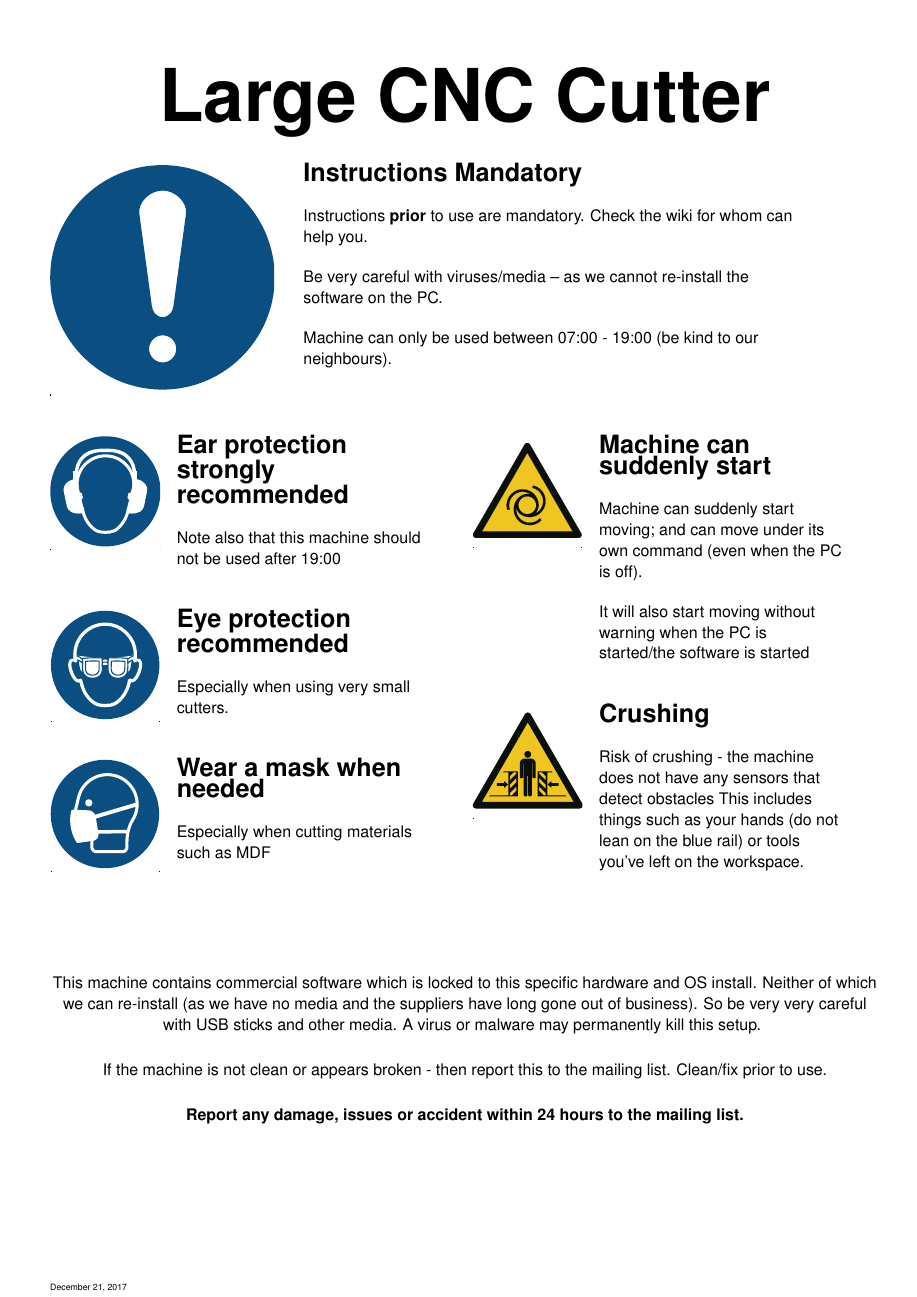
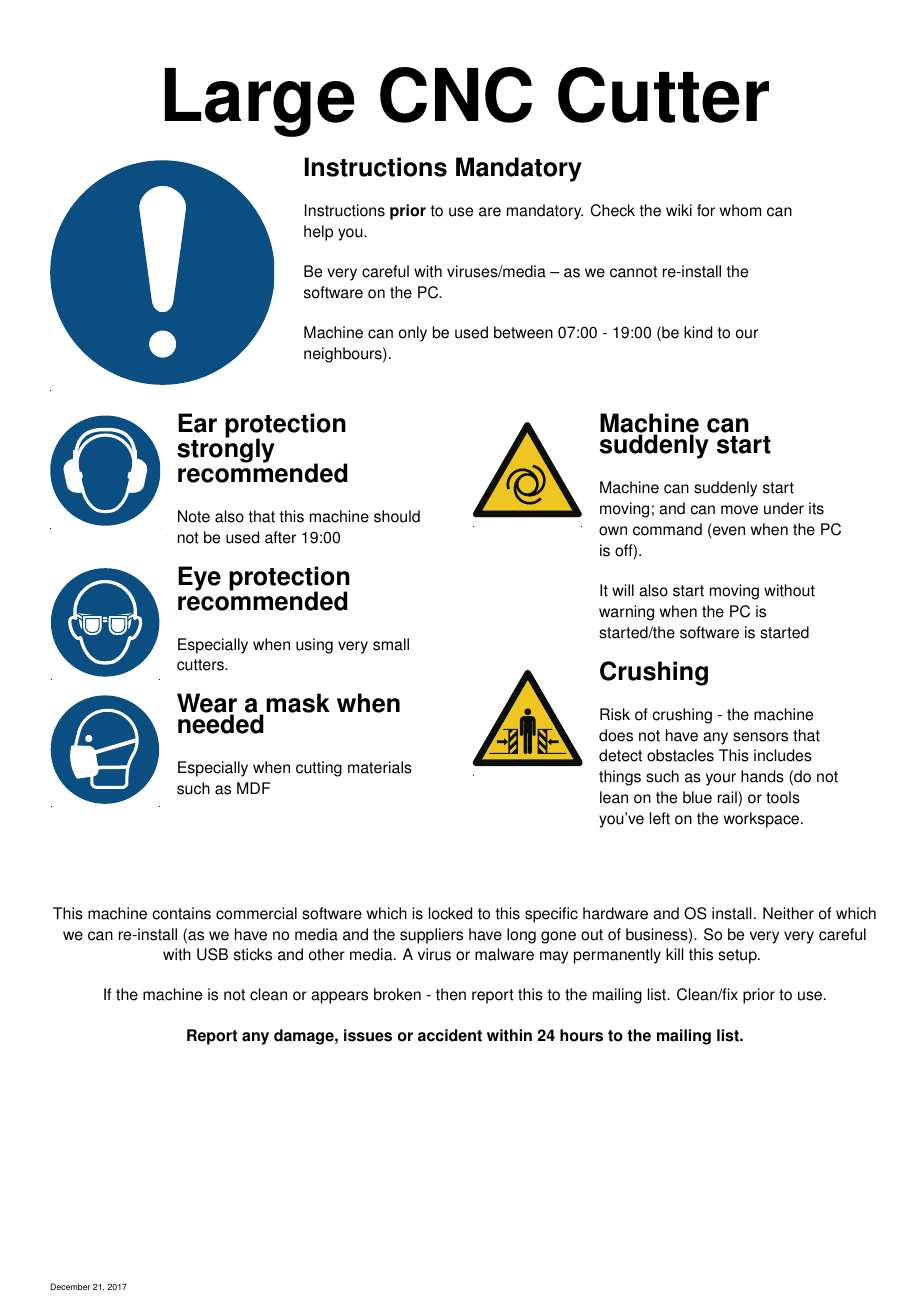
Before and after one commit to nough/SafetySheetsMachines, a LaTeX book (safety-sheets.tex, which reads base.tex): page 1 of 20. Compiled offline with pdfLaTeX.

Commit message:
tweak sizes.

```diff
--- a/base.tex
+++ b/base.tex
@@ -31,7 +31,7 @@
 		{\LARGE \textbf{#2}}
 
 		#5
-		\vspace{1cm}
+		\vspace{0.5cm}
 	\end{minipage}
 \end{minipage}
 }
@@ -95,6 +95,6 @@
 	\textbf{Report any damage, issues or accident within 24 hours to the mailing list.}
 \end{center}
 \vfill
-\tiny \today
+{\tiny \today}
 \pagebreak
 }
--- a/safety-sheets.tex
+++ b/safety-sheets.tex
@@ -15,7 +15,7 @@
 
 % Use as much of the page as we can.
 \setlength{\parindent}{4em}
-\setlength{\parskip}{1.5em}
+\setlength{\parskip}{1.2em}
 \setlength{\textheight}{28cm}
 \setlength{\textwidth}{19cm}
 \setlength{\hoffset}{-2cm}
```
Also changed, not shown: safety-sheets.pdf.
